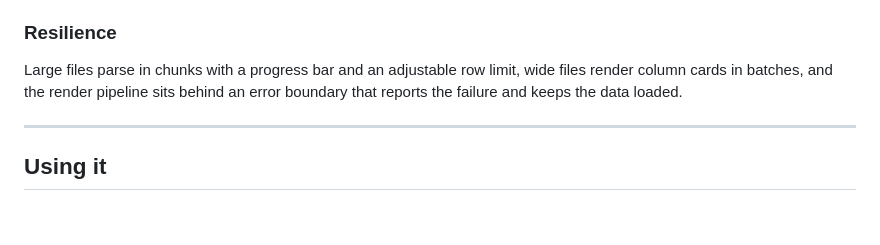
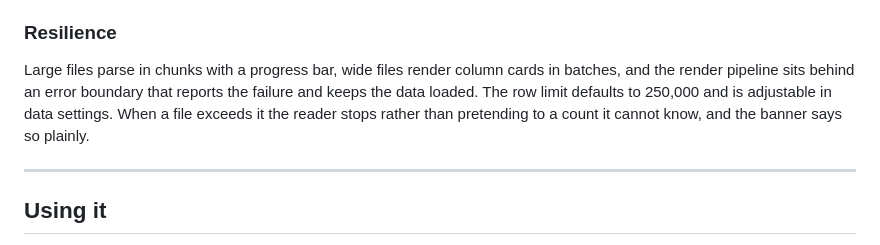
Before and after one commit to augustineiacopelli/appaday-100-signal-desk, a Markdown page: README.md, the part around the change. Rendered like a GitHub page; blank space fills up the shorter version.

Commit message:
Update README with details on file handling and limits
Clarified the description of large file handling and row limit adjustments in the Resilience section of the README.

```diff
--- a/README.md
+++ b/README.md
@@ -77,7 +77,7 @@ A **Verify this analysis** button runs up to eighteen reconciliation checks agai
 
 ### Resilience
 
-Large files parse in chunks with a progress bar and an adjustable row limit, wide files render column cards in batches, and the render pipeline sits behind an error boundary that reports the failure and keeps the data loaded.
+Large files parse in chunks with a progress bar, wide files render column cards in batches, and the render pipeline sits behind an error boundary that reports the failure and keeps the data loaded. The row limit defaults to 250,000 and is adjustable in data settings. When a file exceeds it the reader stops rather than pretending to a count it cannot know, and the banner says so plainly.
 
 ---
 
```
